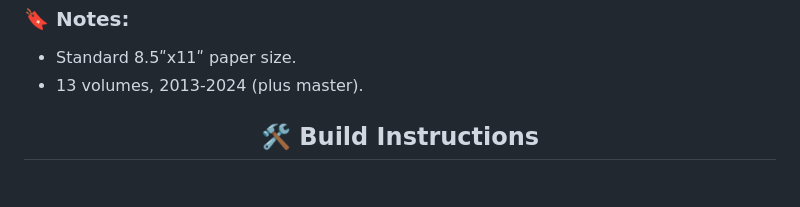
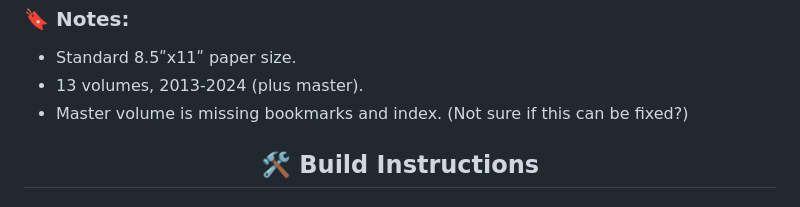
Before and after one commit to ibuybooks/haidut-collected-works, a Markdown page: README.md, the part around the change. GitHub-like rendering.

```diff
--- a/README.md
+++ b/README.md
@@ -161,6 +161,7 @@ This project is a high-quality LuaLaTeX compilation of Haidut's writings posted
 
 - Standard 8.5ʺx11ʺ paper size.
 - 13 volumes, 2013-2024 (plus master).
+- Master volume is missing bookmarks and index. (Not sure if this can be fixed?)
 
 <div align="center">
   <h2>🛠️ Build Instructions</h2>
```
